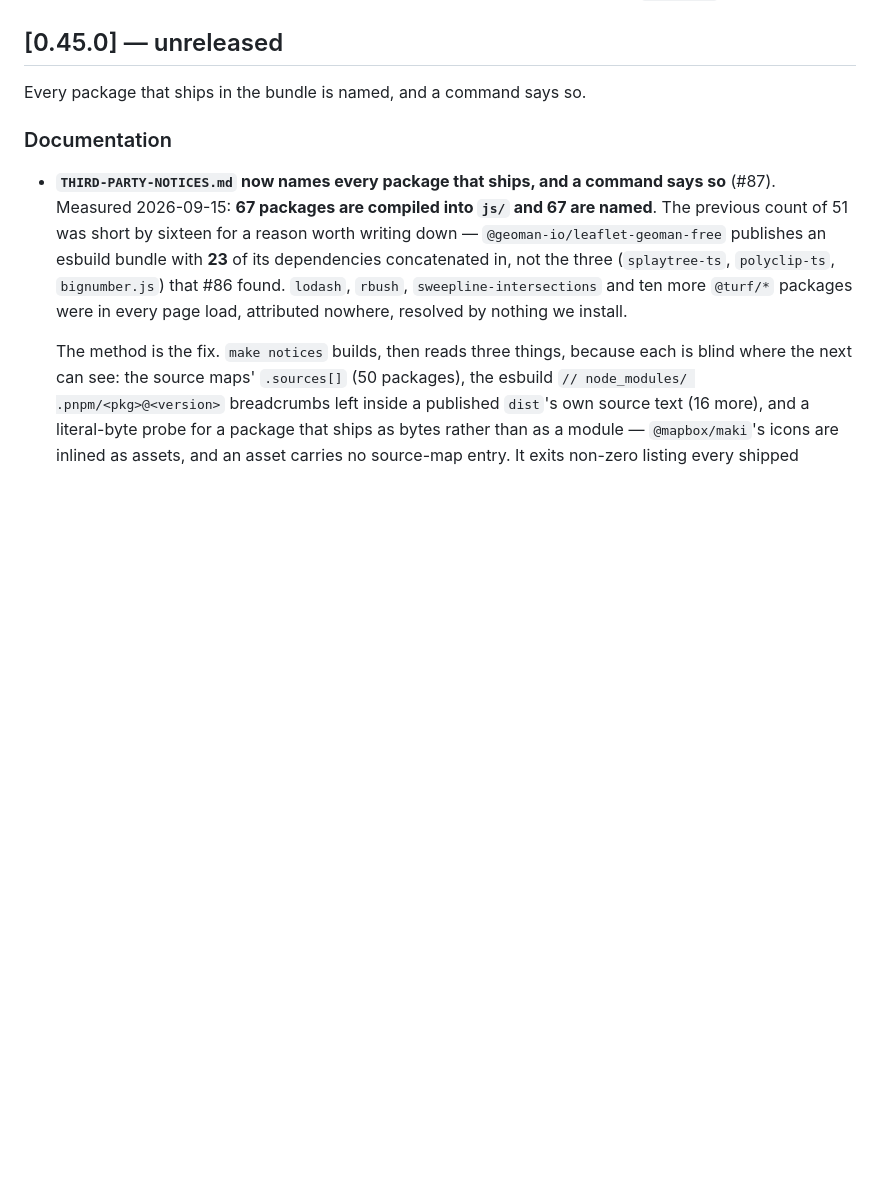
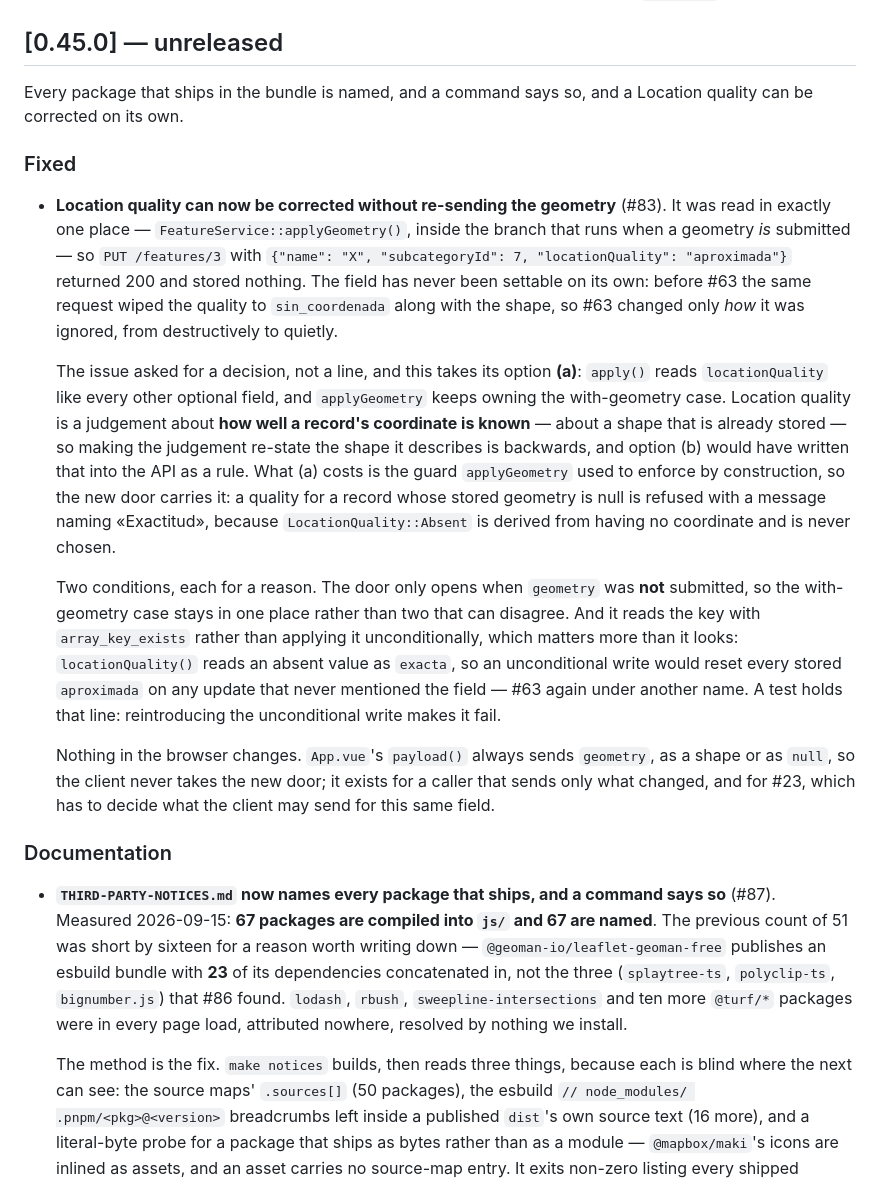
Before and after one commit to APS-Conecta/territorio, a Markdown page: CHANGELOG.md, the part around the change. Rendered like a GitHub page; blank space fills up the shorter version.

Commit message:
docs(changelog): record the #83 fix and the decision behind it
Says which of the issue's two options was taken and why, and that nothing in
the browser changes: App.vue's payload() always sends `geometry`, so the new
door exists for a caller that sends only what changed.

Co-Authored-By: Claude Opus 5 (1M context) <noreply@anthropic.com>
Claude-Session: https://claude.ai/code/session_012N9xZjLTkzsDPbKSZkMTMm

```diff
--- a/CHANGELOG.md
+++ b/CHANGELOG.md
@@ -5,7 +5,37 @@ All notable changes to Territorio are recorded here. Decisions behind them live
 
 ## [0.45.0] — unreleased
 
-Every package that ships in the bundle is named, and a command says so.
+Every package that ships in the bundle is named, and a command says so, and a Location quality can
+be corrected on its own.
+
+### Fixed
+
+- **Location quality can now be corrected without re-sending the geometry** (#83). It was read in
+  exactly one place — `FeatureService::applyGeometry()`, inside the branch that runs when a geometry
+  *is* submitted — so `PUT /features/3` with `{"name": "X", "subcategoryId": 7, "locationQuality":
+  "aproximada"}` returned 200 and stored nothing. The field has never been settable on its own:
+  before #63 the same request wiped the quality to `sin_coordenada` along with the shape, so #63
+  changed only *how* it was ignored, from destructively to quietly.
+
+  The issue asked for a decision, not a line, and this takes its option **(a)**: `apply()` reads
+  `locationQuality` like every other optional field, and `applyGeometry` keeps owning the
+  with-geometry case. Location quality is a judgement about **how well a record's coordinate is
+  known** — about a shape that is already stored — so making the judgement re-state the shape it
+  describes is backwards, and option (b) would have written that into the API as a rule. What (a)
+  costs is the guard `applyGeometry` used to enforce by construction, so the new door carries it:
+  a quality for a record whose stored geometry is null is refused with a message naming «Exactitud»,
+  because `LocationQuality::Absent` is derived from having no coordinate and is never chosen.
+
+  Two conditions, each for a reason. The door only opens when `geometry` was **not** submitted, so
+  the with-geometry case stays in one place rather than two that can disagree. And it reads the key
+  with `array_key_exists` rather than applying it unconditionally, which matters more than it looks:
+  `locationQuality()` reads an absent value as `exacta`, so an unconditional write would reset every
+  stored `aproximada` on any update that never mentioned the field — #63 again under another name.
+  A test holds that line: reintroducing the unconditional write makes it fail.
+
+  Nothing in the browser changes. `App.vue`'s `payload()` always sends `geometry`, as a shape or as
+  `null`, so the client never takes the new door; it exists for a caller that sends only what
+  changed, and for #23, which has to decide what the client may send for this same field.
 
 ### Documentation
 
```
